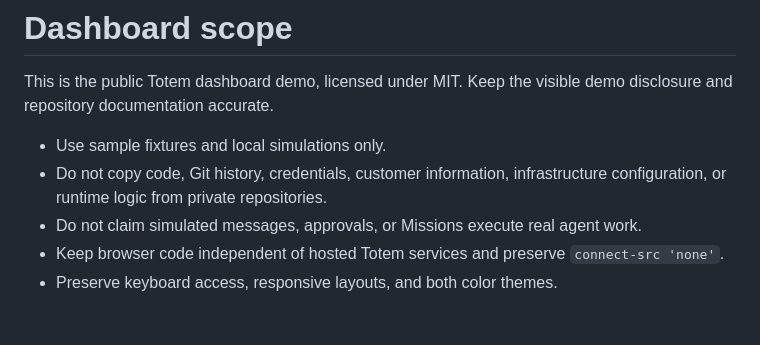
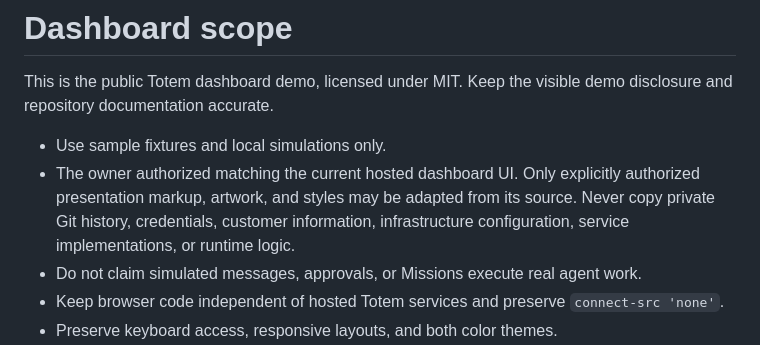
Before and after one commit to totemlayer/totem-dashboard, a Markdown page: AGENTS.md, the part around the change. GitHub-like rendering; blank space fills up the shorter version.

```diff
--- a/AGENTS.md
+++ b/AGENTS.md
@@ -3,7 +3,7 @@
 This is the public Totem dashboard demo, licensed under MIT. Keep the visible demo disclosure and repository documentation accurate.
 
 - Use sample fixtures and local simulations only.
-- Do not copy code, Git history, credentials, customer information, infrastructure configuration, or runtime logic from private repositories.
+- The owner authorized matching the current hosted dashboard UI. Only explicitly authorized presentation markup, artwork, and styles may be adapted from its source. Never copy private Git history, credentials, customer information, infrastructure configuration, service implementations, or runtime logic.
 - Do not claim simulated messages, approvals, or Missions execute real agent work.
 - Keep browser code independent of hosted Totem services and preserve `connect-src 'none'`.
 - Preserve keyboard access, responsive layouts, and both color themes.
```
Also changed, not shown: README.md (+16 -16 lines), docs/dashboard.png, 3 other files.
